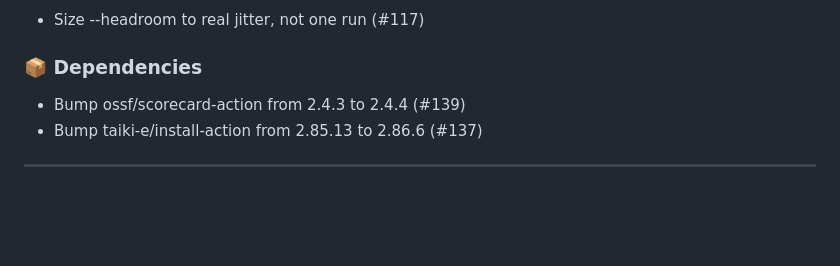
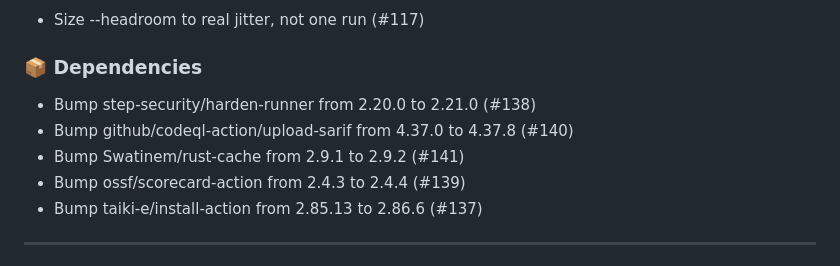
Before and after one commit to Verdenroz/soothfast, a Markdown page: CHANGELOG.md, the part around the change. Drawn GitHub-style; blank space fills up the shorter version.

Commit message:
docs: regenerate CHANGELOG.md (#146)
Automated CHANGELOG regeneration.

Co-authored-by: soothfast-bot[bot] <315033563+soothfast-bot[bot]@users.noreply.github.com>

```diff
--- a/CHANGELOG.md
+++ b/CHANGELOG.md
@@ -32,6 +32,9 @@
 
 ### 📦 Dependencies
 
+- Bump step-security/harden-runner from 2.20.0 to 2.21.0 (#138)
+- Bump github/codeql-action/upload-sarif from 4.37.0 to 4.37.8 (#140)
+- Bump Swatinem/rust-cache from 2.9.1 to 2.9.2 (#141)
 - Bump ossf/scorecard-action from 2.4.3 to 2.4.4 (#139)
 - Bump taiki-e/install-action from 2.85.13 to 2.86.6 (#137)
 
```
